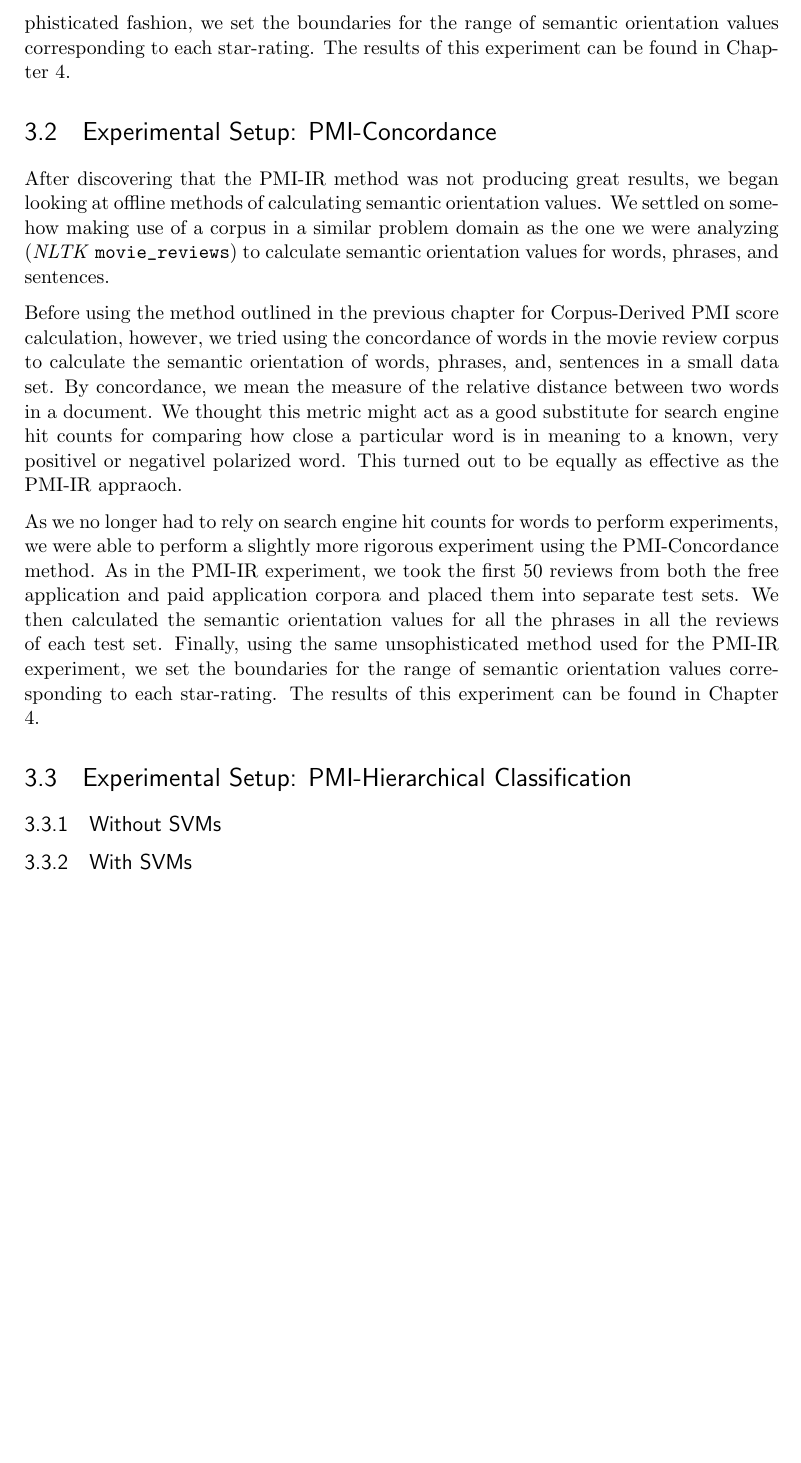
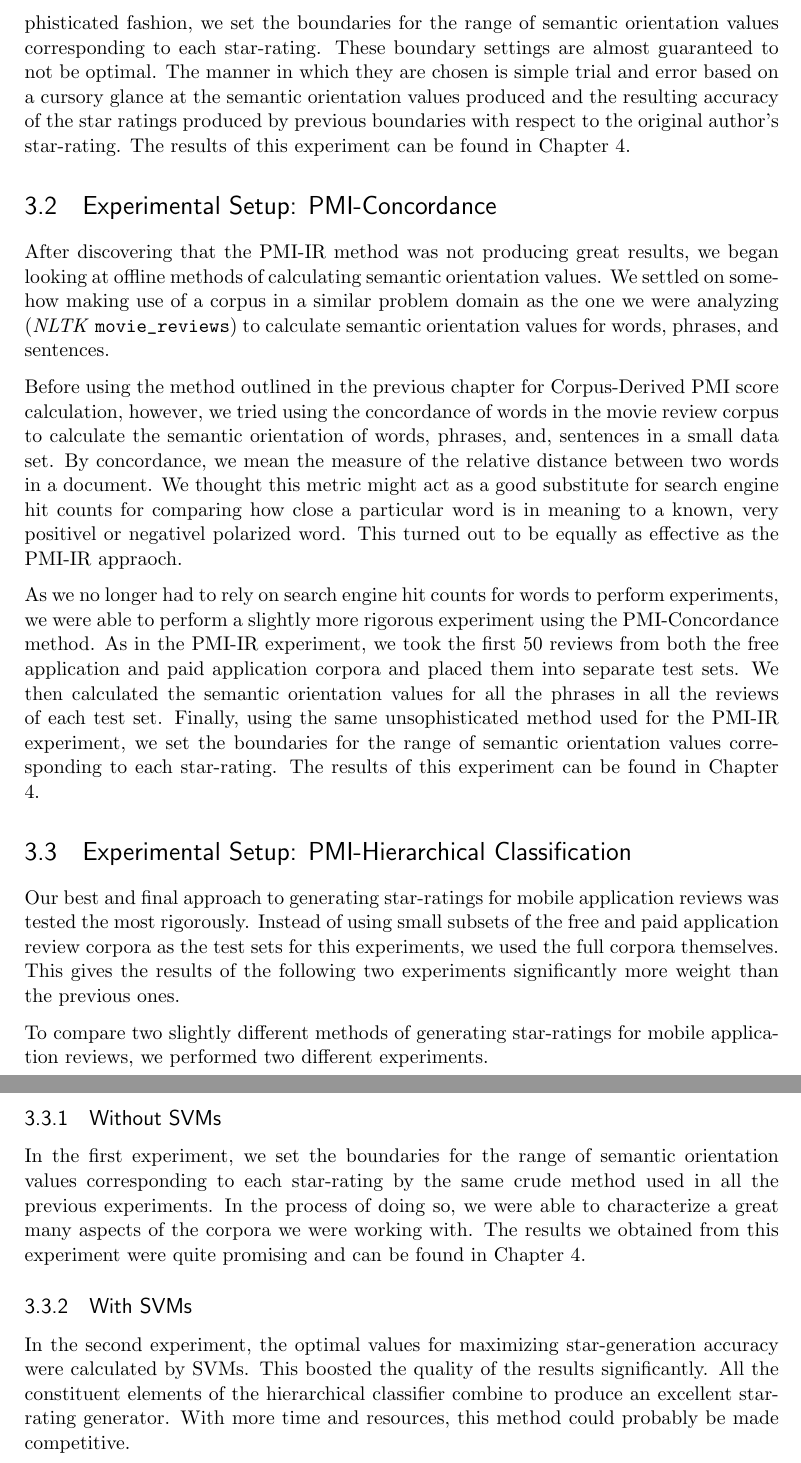
Before and after one commit to chongdashu/enellepi, a LaTeX thesis (report/report.tex): part of page 17 of 30 before the commit and two parts of pages 17 and 18 of 31 after it, the two joined at a grey line, cut so that both start at the same text, the shorter picture padded with empty space. Compiled offline with pdfLaTeX.

Commit message:
all my stuff

```diff
--- a/report/report.tex
+++ b/report/report.tex
@@ -482,7 +482,7 @@ To test the effectiveness of the PMI-IR approach in generating star-ratings, we
 
 Nevertheless, we were able to obtain a small set of data on which we ran experiments. From the first 50 reviews in the free application review corpus, we were able to get all the hit counts we needed. Unfortunately, when we tried to do the same for the first 50 reviews of the paid application review corpus, we were blocked from using the AJAX interface to Google's search engine after 3 queries. Given this unfortunate sequence of events, we were only able to experiment with the hit counts obtained from the free application review corpus.
 
-To generate star-ratings, we calculated the semantic orientation of each phrase in each review of our small test set. Then, by examining the produced values in a rather unsophisticated fashion, we set the boundaries for the range of semantic orientation values corresponding to each star-rating. The results of this experiment can be found in Chapter 4.
+To generate star-ratings, we calculated the semantic orientation of each phrase in each review of our small test set. Then, by examining the produced values in a rather unsophisticated fashion, we set the boundaries for the range of semantic orientation values corresponding to each star-rating. These boundary settings are almost guaranteed to not be optimal. The manner in which they are chosen is simple trial and error based on a cursory glance at the semantic orientation values produced and the resulting accuracy of the star ratings produced by previous boundaries with respect to the original author's star-rating. The results of this experiment can be found in Chapter 4.
 
 \section{Experimental Setup: PMI-Concordance}
 
@@ -493,8 +493,18 @@ Before using the method outlined in the previous chapter for Corpus-Derived PMI
 As we no longer had to rely on search engine hit counts for words to perform experiments, we were able to perform a slightly more rigorous experiment using the PMI-Concordance method. As in the PMI-IR experiment, we took the first 50 reviews from both the free application and paid application corpora and placed them into separate test sets. We then calculated the semantic orientation values for all the phrases in all the reviews of each test set. Finally, using the same unsophisticated method used for the PMI-IR experiment, we set the boundaries for the range of semantic orientation values corresponding to each star-rating. The results of this experiment can be found in Chapter 4.
 
 \section{Experimental Setup: PMI-Hierarchical Classification}
+
+Our best and final approach to generating star-ratings for mobile application reviews was tested the most rigorously. Instead of using small subsets of the free and paid application review corpora as the test sets for this experiments, we used the full corpora themselves. This gives the results of the following two experiments significantly more weight than the previous ones.
+
+To compare two slightly different methods of generating star-ratings for mobile application reviews, we performed two different experiments.
+
 	\subsection{Without SVMs}
+
+In the first experiment, we set the boundaries for the range of semantic orientation values corresponding to each star-rating by the same crude method used in all the previous experiments. In the process of doing so, we were able to characterize a great many aspects of the corpora we were working with. The results we obtained from this experiment were quite promising and can be found in Chapter 4.
+
 	\subsection{With SVMs}
+
+In the second experiment, the optimal values for maximizing star-generation accuracy were calculated by SVMs. This boosted the quality of the results significantly. All the constituent elements of the hierarchical classifier combine to produce an excellent star-rating generator. With more time and resources, this method could probably be made competitive.
 
 %%% End Chapter: Experiments
 
```
